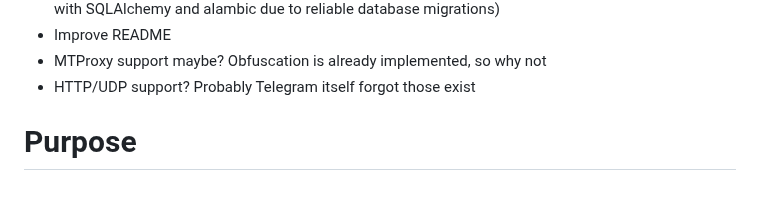
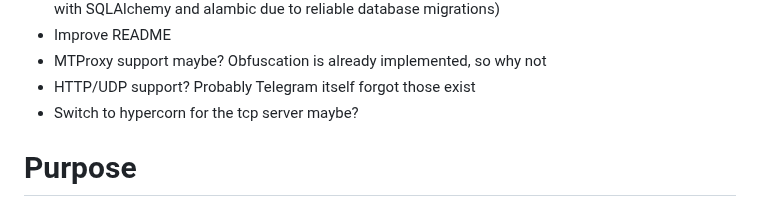
Before and after one commit to DavideGalilei/piltover, a Markdown page: README.md, the part around the change. Drawn GitHub-style.

Commit message:
Updated TODOs

```diff
--- a/README.md
+++ b/README.md
@@ -17,6 +17,7 @@ An experimental Telegram server written from scratch in Python.
 - Improve README
 - MTProxy support maybe? Obfuscation is already implemented, so why not
 - HTTP/UDP support? Probably Telegram itself forgot those exist
+- Switch to hypercorn for the tcp server maybe?
 
 # Purpose
 This project is currently not meant to be used to host custom Telegram instances, as most **security measures are <ins>currently</ins> barely in place**. For now, it can be used by MTProto clients developers to understand why their code fails, whereas Telegram just closes the connection with a -404 code.
```
